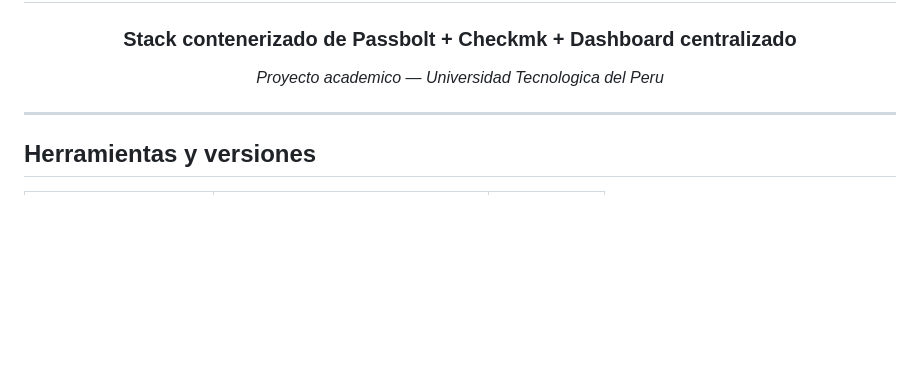
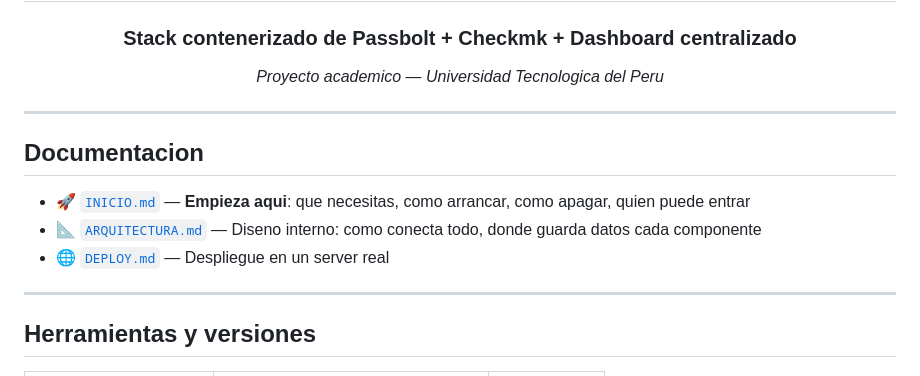
Before and after one commit to Jesus123J/monitor_doker, a Markdown page: README.md, the part around the change. Drawn GitHub-style; blank space fills up the shorter version.

```diff
--- a/README.md
+++ b/README.md
@@ -6,6 +6,14 @@
 
   *Proyecto academico — Universidad Tecnologica del Peru*
 </div>
+
+---
+
+## Documentacion
+
+- 🚀 [`INICIO.md`](INICIO.md) — **Empieza aqui**: que necesitas, como arrancar, como apagar, quien puede entrar
+- 📐 [`ARQUITECTURA.md`](ARQUITECTURA.md) — Diseno interno: como conecta todo, donde guarda datos cada componente
+- 🌐 [`DEPLOY.md`](DEPLOY.md) — Despliegue en un server real
 
 ---
 
```
Also changed, not shown: INICIO.md (added, +250 -0 lines).
